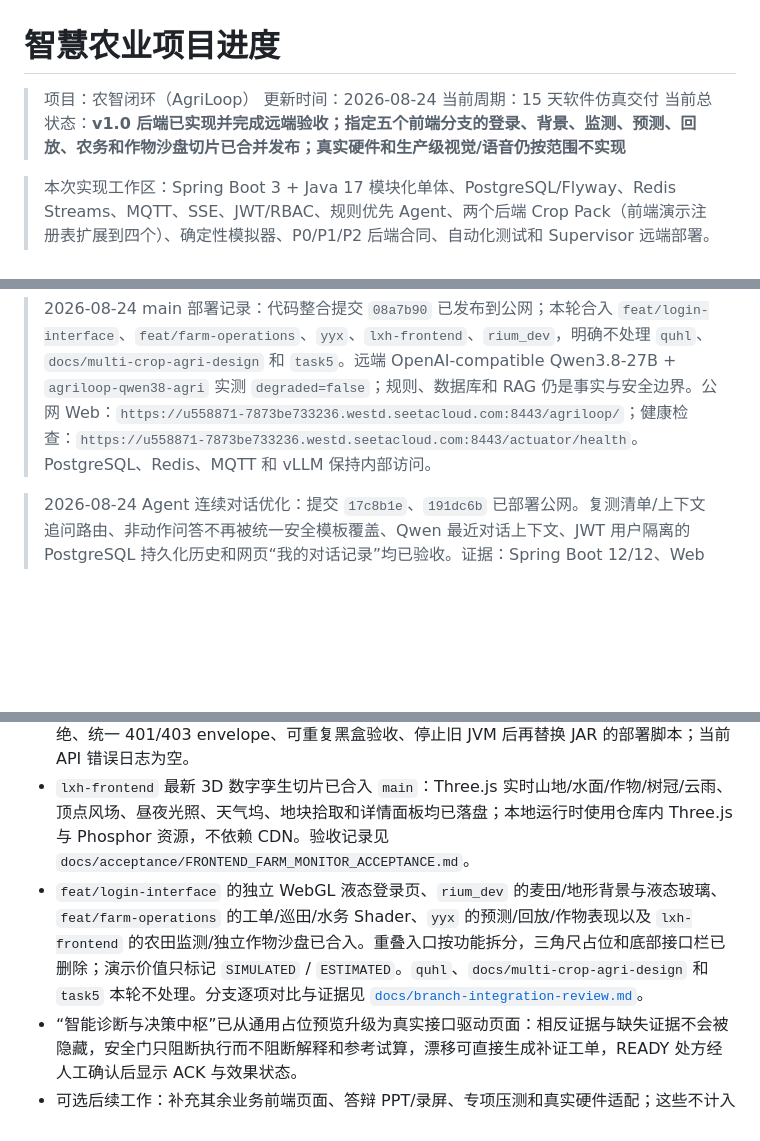
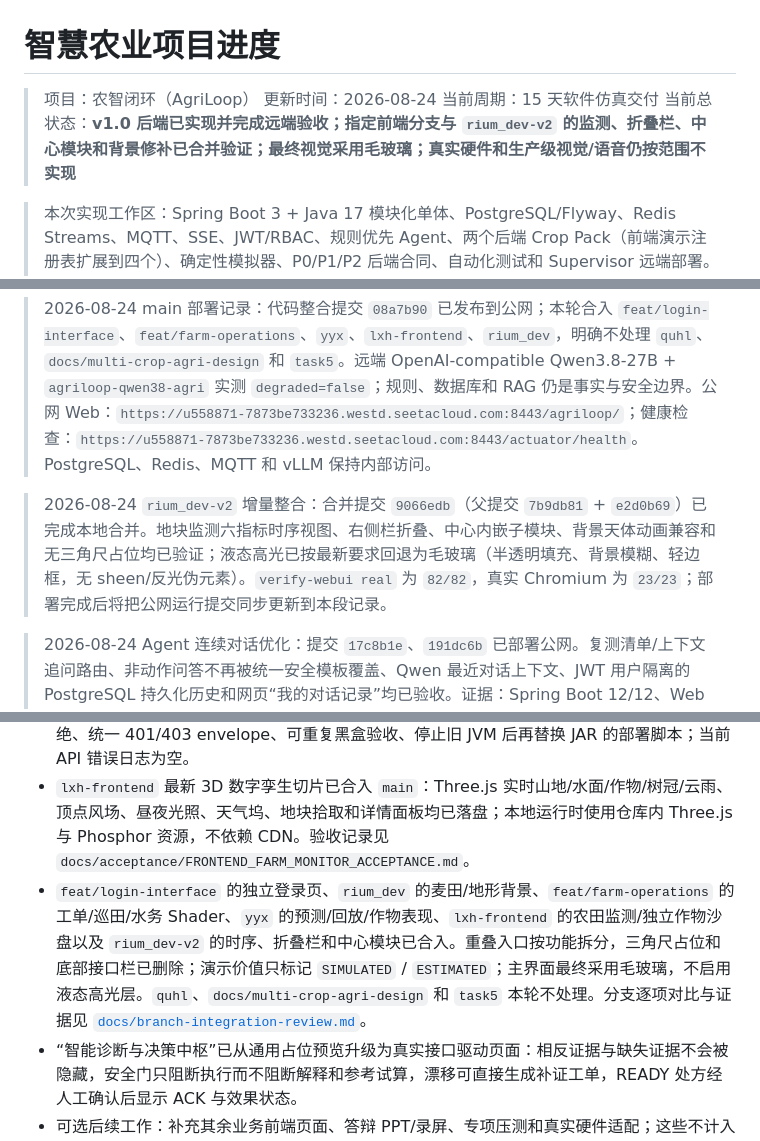
Before and after one commit to FlowerNeverFade/smart-agriculture, a Markdown page: PROJECT_STATUS.md, 3 parts joined by grey strips. GitHub-like rendering; blank space fills up the shorter version.

Commit message:
docs: record rium_dev-v2 frosted glass verification

```diff
--- a/PROJECT_STATUS.md
+++ b/PROJECT_STATUS.md
@@ -3,11 +3,13 @@
 > 项目：农智闭环（AgriLoop）
 > 更新时间：2026-08-24
 > 当前周期：15 天软件仿真交付
-> 当前总状态：**v1.0 后端已实现并完成远端验收；指定五个前端分支的登录、背景、监测、预测、回放、农务和作物沙盘切片已合并发布；真实硬件和生产级视觉/语音仍按范围不实现**
+> 当前总状态：**v1.0 后端已实现并完成远端验收；指定前端分支与 `rium_dev-v2` 的监测、折叠栏、中心模块和背景修补已合并验证；最终视觉采用毛玻璃；真实硬件和生产级视觉/语音仍按范围不实现**
 
 > 本次实现工作区：Spring Boot 3 + Java 17 模块化单体、PostgreSQL/Flyway、Redis Streams、MQTT、SSE、JWT/RBAC、规则优先 Agent、两个后端 Crop Pack（前端演示注册表扩展到四个）、确定性模拟器、P0/P1/P2 后端合同、自动化测试和 Supervisor 远端部署。远端复现证据见 [`docs/acceptance/REMOTE_ACCEPTANCE.md`](docs/acceptance/REMOTE_ACCEPTANCE.md)；农田监测前端证据见 [`docs/acceptance/FRONTEND_FARM_MONITOR_ACCEPTANCE.md`](docs/acceptance/FRONTEND_FARM_MONITOR_ACCEPTANCE.md)。
 
 > 2026-08-24 main 部署记录：代码整合提交 `08a7b90` 已发布到公网；本轮合入 `feat/login-interface`、`feat/farm-operations`、`yyx`、`lxh-frontend`、`rium_dev`，明确不处理 `quhl`、`docs/multi-crop-agri-design` 和 `task5`。远端 OpenAI-compatible Qwen3.8-27B + `agriloop-qwen38-agri` 实测 `degraded=false`；规则、数据库和 RAG 仍是事实与安全边界。公网 Web：`https://u558871-7873be733236.westd.seetacloud.com:8443/agriloop/`；健康检查：`https://u558871-7873be733236.westd.seetacloud.com:8443/actuator/health`。PostgreSQL、Redis、MQTT 和 vLLM 保持内部访问。
+
+> 2026-08-24 `rium_dev-v2` 增量整合：合并提交 `9066edb`（父提交 `7b9db81` + `e2d0b69`）已完成本地合并。地块监测六指标时序视图、右侧栏折叠、中心内嵌子模块、背景天体动画兼容和无三角尺占位均已验证；液态高光已按最新要求回退为毛玻璃（半透明填充、背景模糊、轻边框，无 sheen/反光伪元素）。`verify-webui real` 为 `82/82`，真实 Chromium 为 `23/23`；部署完成后将把公网运行提交同步更新到本段记录。
 
 > 2026-08-24 Agent 连续对话优化：提交 `17c8b1e`、`191dc6b` 已部署公网。复测清单/上下文追问路由、非动作问答不再被统一安全模板覆盖、Qwen 最近对话上下文、JWT 用户隔离的 PostgreSQL 持久化历史和网页“我的对话记录”均已验收。证据：Spring Boot 12/12、Web 68/68；公网连续三问均为 `openai-compatible`、`degraded=false` 且回答互不相同；API 重启后同一用户 6 条消息仍可读取，跨用户读取返回 HTTP 403；输出上限已调整为 512 tokens，清单不再截断。
 
@@ -73,7 +75,7 @@
 - 远端固定验收已通过：健康、JWT/RBAC、1,000+ 事件、Redis Streams、MQTT、SSE、干旱/漂移分流、非成功 ACK、成功 ACK、回放隔离、资源约束、价值账本、案例和策略状态机。
 - 收口补丁已复验：持久化重启后的 `eventId` 去重、失败/超时命令不占用成功冷却、资源越权拒绝、统一 401/403 envelope、可重复黑盒验收、停止旧 JVM 后再替换 JAR 的部署脚本；当前 API 错误日志为空。
 - `lxh-frontend` 最新 3D 数字孪生切片已合入 `main`：Three.js 实时山地/水面/作物/树冠/云雨、顶点风场、昼夜光照、天气坞、地块拾取和详情面板均已落盘；本地运行时使用仓库内 Three.js 与 Phosphor 资源，不依赖 CDN。验收记录见 `docs/acceptance/FRONTEND_FARM_MONITOR_ACCEPTANCE.md`。
-- `feat/login-interface` 的独立 WebGL 液态登录页、`rium_dev` 的麦田/地形背景与液态玻璃、`feat/farm-operations` 的工单/巡田/水务 Shader、`yyx` 的预测/回放/作物表现以及 `lxh-frontend` 的农田监测/独立作物沙盘已合入。重叠入口按功能拆分，三角尺占位和底部接口栏已删除；演示价值只标记 `SIMULATED` / `ESTIMATED`。`quhl`、`docs/multi-crop-agri-design` 和 `task5` 本轮不处理。分支逐项对比与证据见 [`docs/branch-integration-review.md`](docs/branch-integration-review.md)。
+- `feat/login-interface` 的独立登录页、`rium_dev` 的麦田/地形背景、`feat/farm-operations` 的工单/巡田/水务 Shader、`yyx` 的预测/回放/作物表现、`lxh-frontend` 的农田监测/独立作物沙盘以及 `rium_dev-v2` 的时序、折叠栏和中心模块已合入。重叠入口按功能拆分，三角尺占位和底部接口栏已删除；演示价值只标记 `SIMULATED` / `ESTIMATED`；主界面最终采用毛玻璃，不启用液态高光层。`quhl`、`docs/multi-crop-agri-design` 和 `task5` 本轮不处理。分支逐项对比与证据见 [`docs/branch-integration-review.md`](docs/branch-integration-review.md)。
 - “智能诊断与决策中枢”已从通用占位预览升级为真实接口驱动页面：相反证据与缺失证据不会被隐藏，安全门只阻断执行而不阻断解释和参考试算，漂移可直接生成补证工单，READY 处方经人工确认后显示 ACK 与效果状态。
 - 可选后续工作：补充其余业务前端页面、答辩 PPT/录屏、专项压测和真实硬件适配；这些不计入本期后端完成声明。
 
```
Also changed, not shown: TASKS.md (+4 -3 lines), docs/acceptance/REMOTE_ACCEPTANCE.md (+3 -2 lines).
